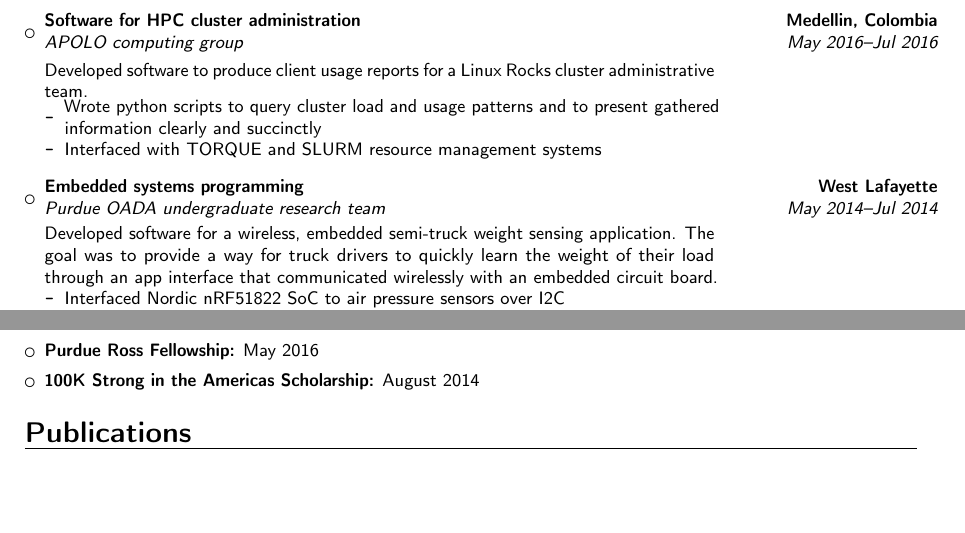
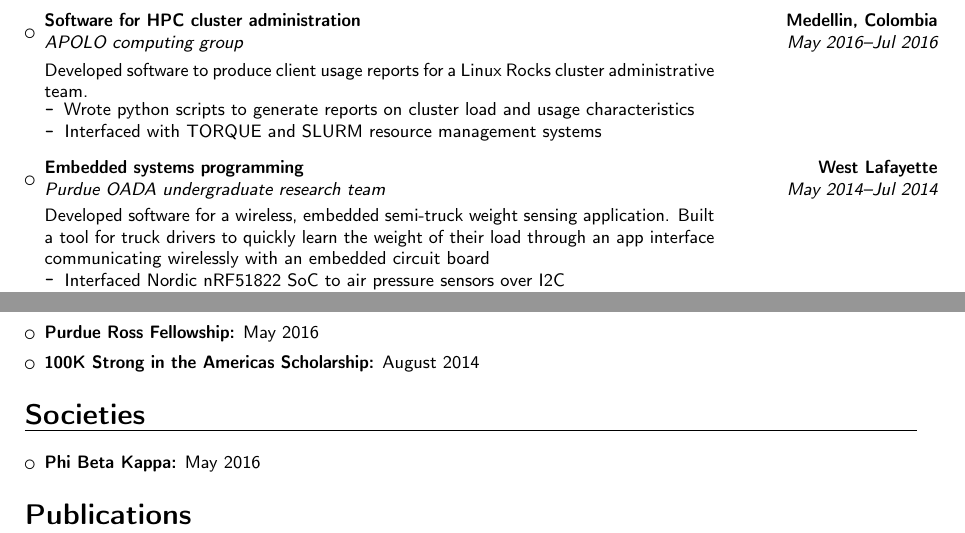
Before and after one commit to paulkrog/paulkrog.github.io, a LaTeX CV (assets/paul-krogmeier-cv.tex): two parts of pages 1 and 2 of 2, joined at a grey line, cut so that both start at the same text. Compiled offline with pdfLaTeX.

Commit message:
Made small changes to CV, update index

```diff
--- a/assets/paul-krogmeier-cv.tex
+++ b/assets/paul-krogmeier-cv.tex
@@ -85,9 +85,8 @@
       \parbox{0.75\linewidth}{Developed software to produce client
         usage reports for a Linux Rocks cluster administrative team.}
       \begin{itemize}
-      \item \parbox{0.75\linewidth}{Wrote python scripts to query
-          cluster load and usage patterns and to present gathered
-          information clearly and succinctly}
+      \item \parbox{0.75\linewidth}{Wrote python scripts to generate
+          reports on cluster load and usage characteristics}
     \item \parbox{0.75\linewidth}{Interfaced with TORQUE and SLURM
         resource management systems}
       \end{itemize}
@@ -99,10 +98,9 @@
       team}{Embedded systems programming}{West
       Lafayette}{}{\vspace{2pt} \parbox{0.75\linewidth}{Developed
         software for a wireless, embedded semi-truck weight sensing
-        application. The goal was to provide a way for truck drivers
-        to quickly learn the weight of their load through an app
-        interface that communicated wirelessly with an embedded
-        circuit board.}
+        application. Built a tool for truck drivers to quickly learn
+        the weight of their load through an app interface
+        communicating wirelessly with an embedded circuit board}
       \begin{itemize}
       \item \parbox{0.75\linewidth}{Interfaced Nordic nRF51822 SoC to
           air pressure sensors over I2C}
@@ -270,6 +268,12 @@
 
 \end{itemize}
 
+\section{Societies}
+
+\vspace{4pt}
+\begin{itemize}
+\item \textbf{Phi Beta Kappa:} May 2016
+\end{itemize}
 
 % Publications from a BibTeX file without multibib
 %  for numerical labels: \renewcommand{\bibliographyitemlabel}{\@biblabel{\arabic{enumiv}}}% CONSIDER MERGING WITH PREAMBLE PART
```
Also changed, not shown: index.md (+2 -3 lines), assets/paul-krogmeier-cv.pdf, assets/paul-krogmeier-cv.tex (2 more changed lines), 3 other files.
